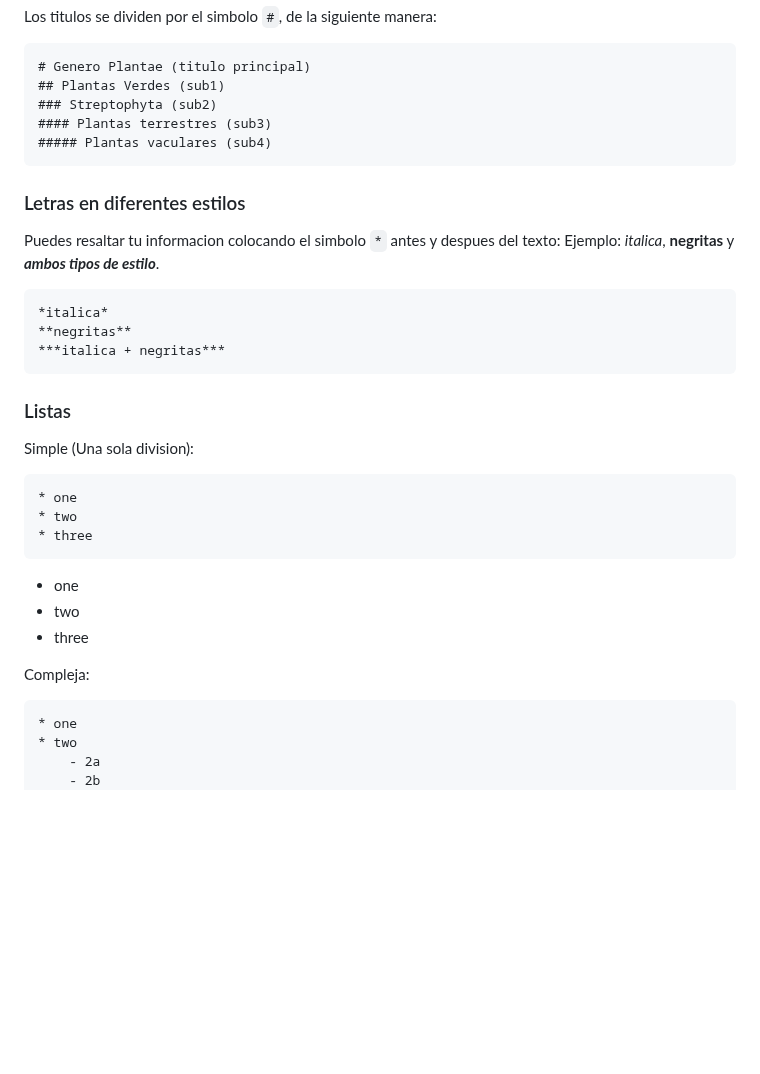
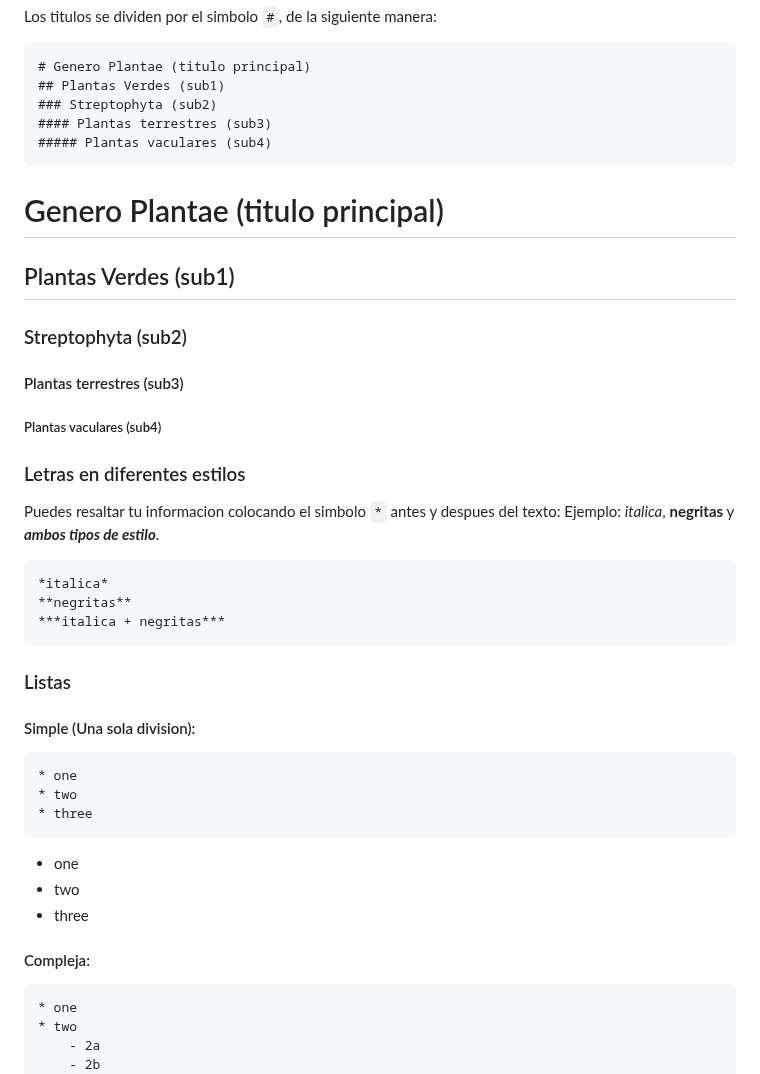
Before and after one commit to EveliaCoss/RNAseq_classFEB2023, a Markdown page: Rmarkdown/README.md, the part around one of its changes. GitHub-like rendering; blank space fills up the shorter version.

````diff
--- a/Rmarkdown/README.md
+++ b/Rmarkdown/README.md
@@ -67,6 +67,12 @@ Los titulos se dividen por el simbolo `#`, de la siguiente manera:
 ##### Plantas vaculares (sub4)
 ```
 
+# Genero Plantae (titulo principal)
+## Plantas Verdes (sub1)
+### Streptophyta (sub2)
+#### Plantas terrestres (sub3)
+##### Plantas vaculares (sub4)
+
 ### Letras en diferentes estilos
 
 Puedes resaltar tu informacion colocando el simbolo `*` antes y despues del texto: Ejemplo: *italica*, **negritas** y ***ambos tipos de estilo***.
@@ -79,7 +85,7 @@ Puedes resaltar tu informacion colocando el simbolo `*` antes y despues del text
 
 ### Listas
 
-Simple (Una sola division):
+#### Simple (Una sola division):
 
 ```
 * one
@@ -91,7 +97,7 @@ Simple (Una sola division):
 * two
 * three
 
-Compleja:
+#### Compleja:
 
 ```
 * one
````
Also changed, not shown: other parts of Rmarkdown/README.md (+1 -2 lines).
